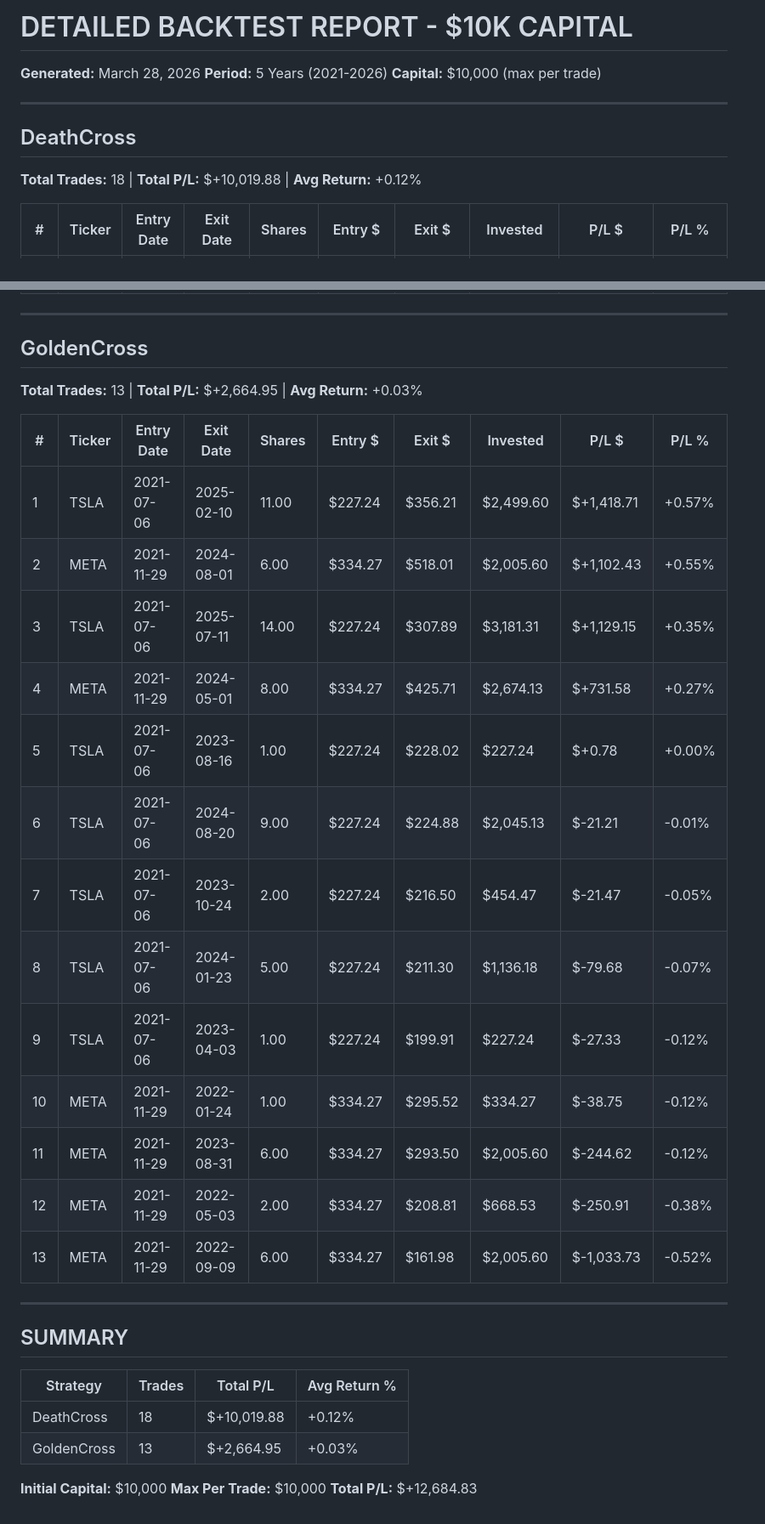
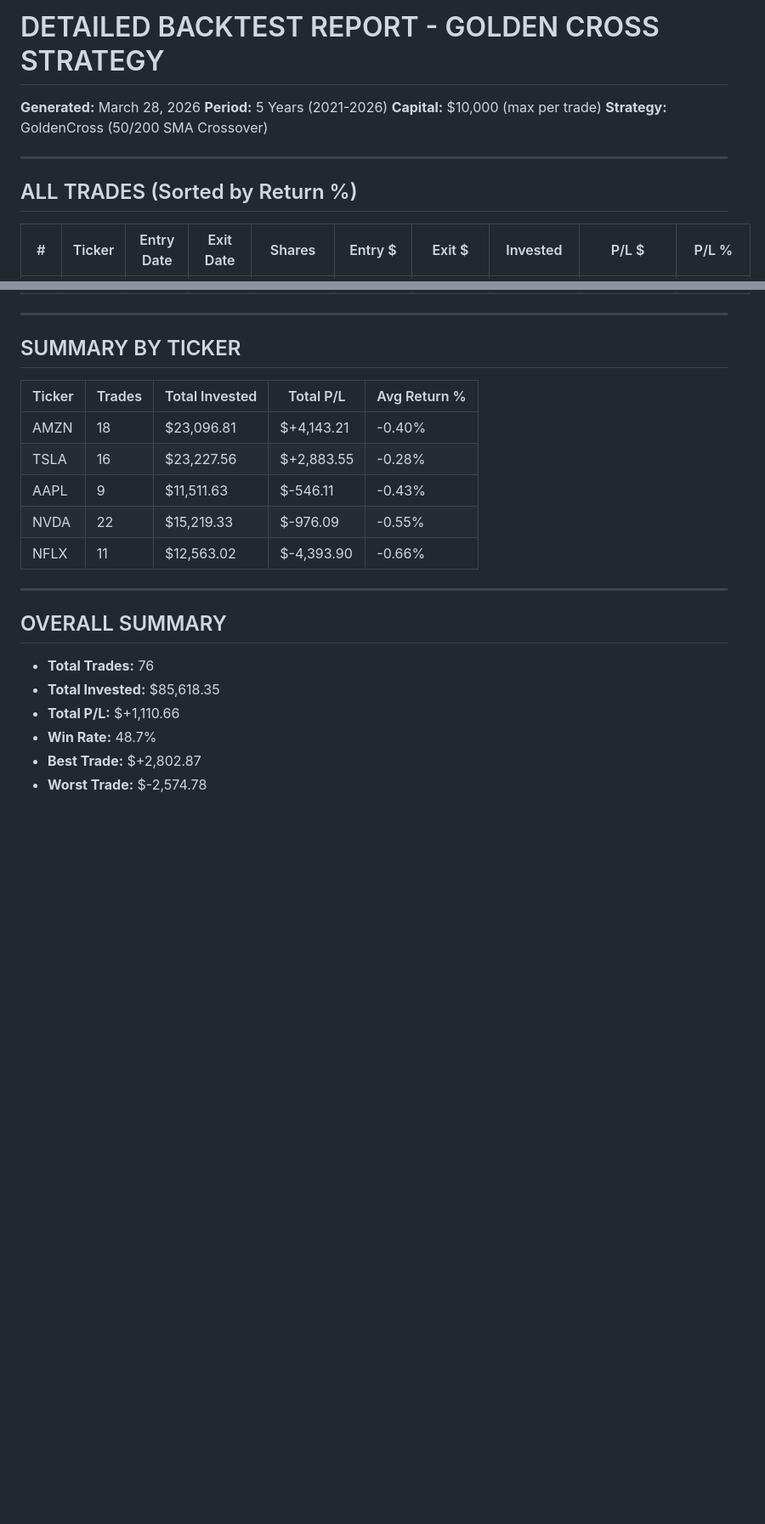
Before and after one commit to sharp-netizen/market-scanner, a Markdown page: market_scanner/DETAILED_BACKTEST.md, 2 parts joined by grey strips. Shown at 85% size. GitHub-like rendering; blank space fills up the shorter version.

Commit message:
Update detailed backtest with trade dates and investment amounts

```diff
--- a/market_scanner/DETAILED_BACKTEST.md
+++ b/market_scanner/DETAILED_BACKTEST.md
@@ -1,12 +1,12 @@
-# DETAILED BACKTEST REPORT - $10K CAPITAL
+# DETAILED BACKTEST REPORT - GOLDEN CROSS STRATEGY
 **Generated:** March 28, 2026
 **Period:** 5 Years (2021-2026)
 **Capital:** $10,000 (max per trade)
+**Strategy:** GoldenCross (50/200 SMA Crossover)
 
 ---
 
-## DeathCross
-**Total Trades:** 18 | **Total P/L:** $+10,019.88 | **Avg Return:** +0.12%
+## ALL TRADES (Sorted by Return %)
 
 | # | Ticker | Entry Date | Exit Date | Shares | Entry $ | Exit $ | Invested | P/L $ | P/L % |
 |---|--------|-------------|-----------|--------|---------|---------|----------|--------|--------|
@@ -31,34 +89,23 @@
 
 ---
 
-## GoldenCross
-**Total Trades:** 13 | **Total P/L:** $+2,664.95 | **Avg Return:** +0.03%
+## SUMMARY BY TICKER
 
-| # | Ticker | Entry Date | Exit Date | Shares | Entry $ | Exit $ | Invested | P/L $ | P/L % |
-|---|--------|-------------|-----------|--------|---------|---------|----------|--------|--------|
-| 1 | TSLA | 2021-07-06 | 2025-02-10 | 11.00 | $227.24 | $356.21 | $2,499.60 | $+1,418.71 | +0.57% |
-| 2 | META | 2021-11-29 | 2024-08-01 | 6.00 | $334.27 | $518.01 | $2,005.60 | $+1,102.43 | +0.55% |
-| 3 | TSLA | 2021-07-06 | 2025-07-11 | 14.00 | $227.24 | $307.89 | $3,181.31 | $+1,129.15 | +0.35% |
-| 4 | META | 2021-11-29 | 2024-05-01 | 8.00 | $334.27 | $425.71 | $2,674.13 | $+731.58 | +0.27% |
-| 5 | TSLA | 2021-07-06 | 2023-08-16 | 1.00 | $227.24 | $228.02 | $227.24 | $+0.78 | +0.00% |
-| 6 | TSLA | 2021-07-06 | 2024-08-20 | 9.00 | $227.24 | $224.88 | $2,045.13 | $-21.21 | -0.01% |
-| 7 | TSLA | 2021-07-06 | 2023-10-24 | 2.00 | $227.24 | $216.50 | $454.47 | $-21.47 | -0.05% |
-| 8 | TSLA | 2021-07-06 | 2024-01-23 | 5.00 | $227.24 | $211.30 | $1,136.18 | $-79.68 | -0.07% |
-| 9 | TSLA | 2021-07-06 | 2023-04-03 | 1.00 | $227.24 | $199.91 | $227.24 | $-27.33 | -0.12% |
-| 10 | META | 2021-11-29 | 2022-01-24 | 1.00 | $334.27 | $295.52 | $334.27 | $-38.75 | -0.12% |
-| 11 | META | 2021-11-29 | 2023-08-31 | 6.00 | $334.27 | $293.50 | $2,005.60 | $-244.62 | -0.12% |
-| 12 | META | 2021-11-29 | 2022-05-03 | 2.00 | $334.27 | $208.81 | $668.53 | $-250.91 | -0.38% |
-| 13 | META | 2021-11-29 | 2022-09-09 | 6.00 | $334.27 | $161.98 | $2,005.60 | $-1,033.73 | -0.52% |
+| Ticker | Trades | Total Invested | Total P/L | Avg Return % |
+|--------|--------|----------------|-----------|-------------|
+| AMZN | 18 | $23,096.81 | $+4,143.21 | -0.40% |
+| TSLA | 16 | $23,227.56 | $+2,883.55 | -0.28% |
+| AAPL | 9 | $11,511.63 | $-546.11 | -0.43% |
+| NVDA | 22 | $15,219.33 | $-976.09 | -0.55% |
+| NFLX | 11 | $12,563.02 | $-4,393.90 | -0.66% |
 
 ---
 
-## SUMMARY
+## OVERALL SUMMARY
 
-| Strategy | Trades | Total P/L | Avg Return % |
-|----------|--------|-----------|-------------|
-| DeathCross | 18 | $+10,019.88 | +0.12% |
-| GoldenCross | 13 | $+2,664.95 | +0.03% |
-
-**Initial Capital:** $10,000
-**Max Per Trade:** $10,000
-**Total P/L:** $+12,684.83
+- **Total Trades:** 76
+- **Total Invested:** $85,618.35
+- **Total P/L:** $+1,110.66
+- **Win Rate:** 48.7%
+- **Best Trade:** $+2,802.87
+- **Worst Trade:** $-2,574.78
```
Also changed, not shown: other parts of market_scanner/DETAILED_BACKTEST.md (+76 -18 lines).
